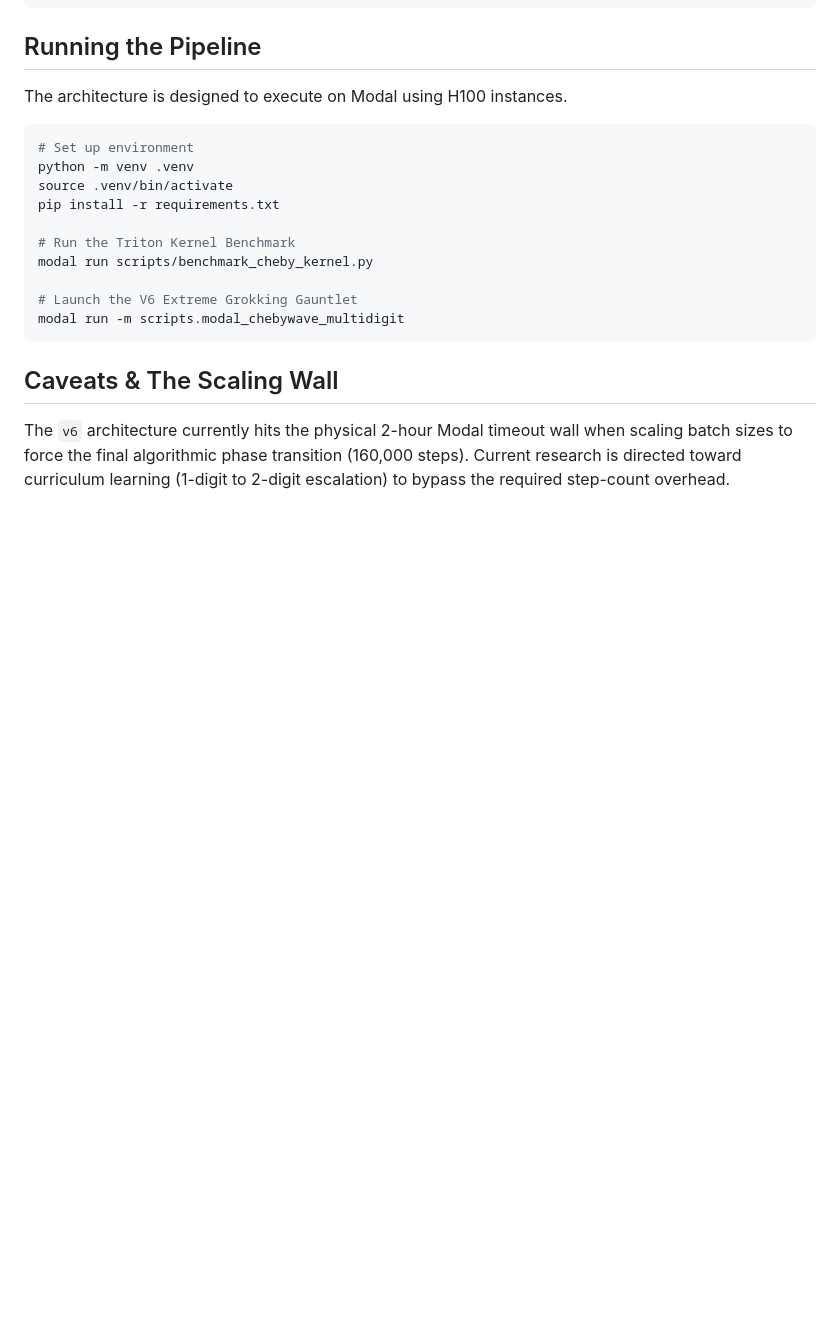
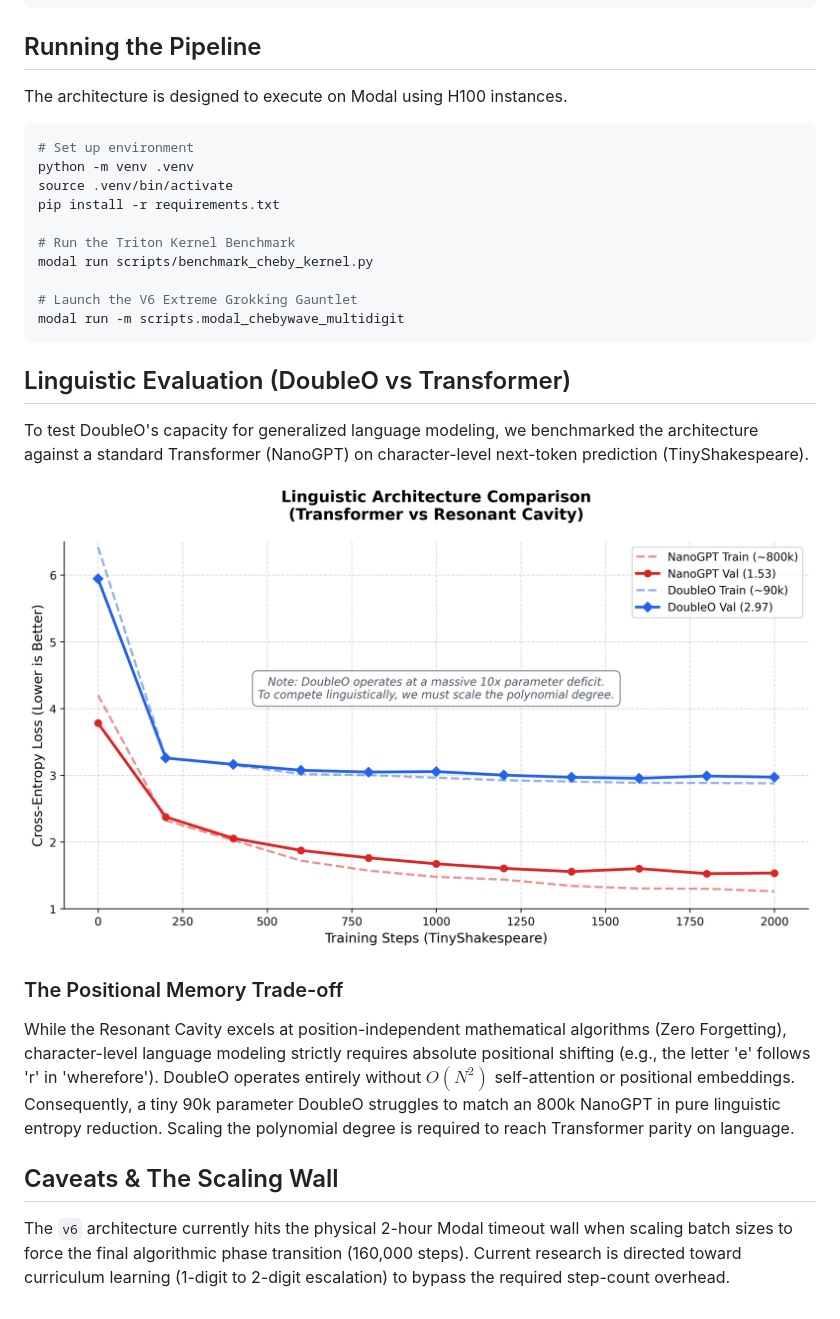
Before and after one commit to yevhenx33/DoubleO, a Markdown page: README.md, the part around the change. GitHub-like rendering; pictures changed too: linguistic_comparison_chart.png (added); blank space fills up the shorter version.

Commit message:
eval: add linguistic comparison vs nanogpt on tinyshakespeare

````diff
--- a/README.md
+++ b/README.md
@@ -69,5 +69,14 @@ modal run scripts/benchmark_cheby_kernel.py
 modal run -m scripts.modal_chebywave_multidigit
 ```
 
+## Linguistic Evaluation (DoubleO vs Transformer)
+
+To test DoubleO's capacity for generalized language modeling, we benchmarked the architecture against a standard Transformer (NanoGPT) on character-level next-token prediction (TinyShakespeare).
+
+![Linguistic Comparison Chart](linguistic_comparison_chart.png)
+
+### The Positional Memory Trade-off
+While the Resonant Cavity excels at position-independent mathematical algorithms (Zero Forgetting), character-level language modeling strictly requires absolute positional shifting (e.g., the letter 'e' follows 'r' in 'wherefore'). DoubleO operates entirely without $O(N^2)$ self-attention or positional embeddings. Consequently, a tiny 90k parameter DoubleO struggles to match an 800k NanoGPT in pure linguistic entropy reduction. Scaling the polynomial degree is required to reach Transformer parity on language.
+
 ## Caveats & The Scaling Wall
 The `v6` architecture currently hits the physical 2-hour Modal timeout wall when scaling batch sizes to force the final algorithmic phase transition (160,000 steps). Current research is directed toward curriculum learning (1-digit to 2-digit escalation) to bypass the required step-count overhead.
````
Also changed, not shown: 2 other files.
